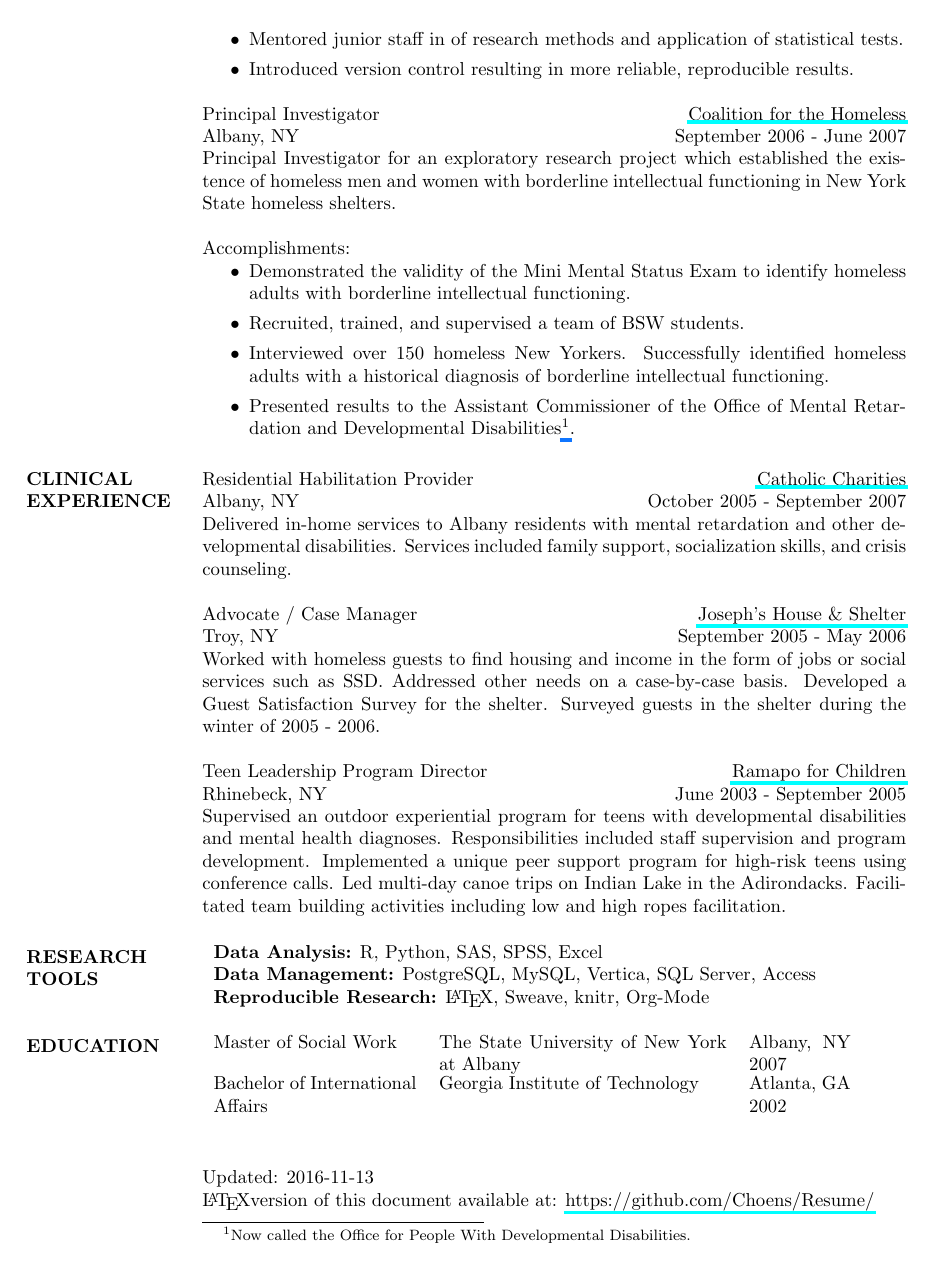
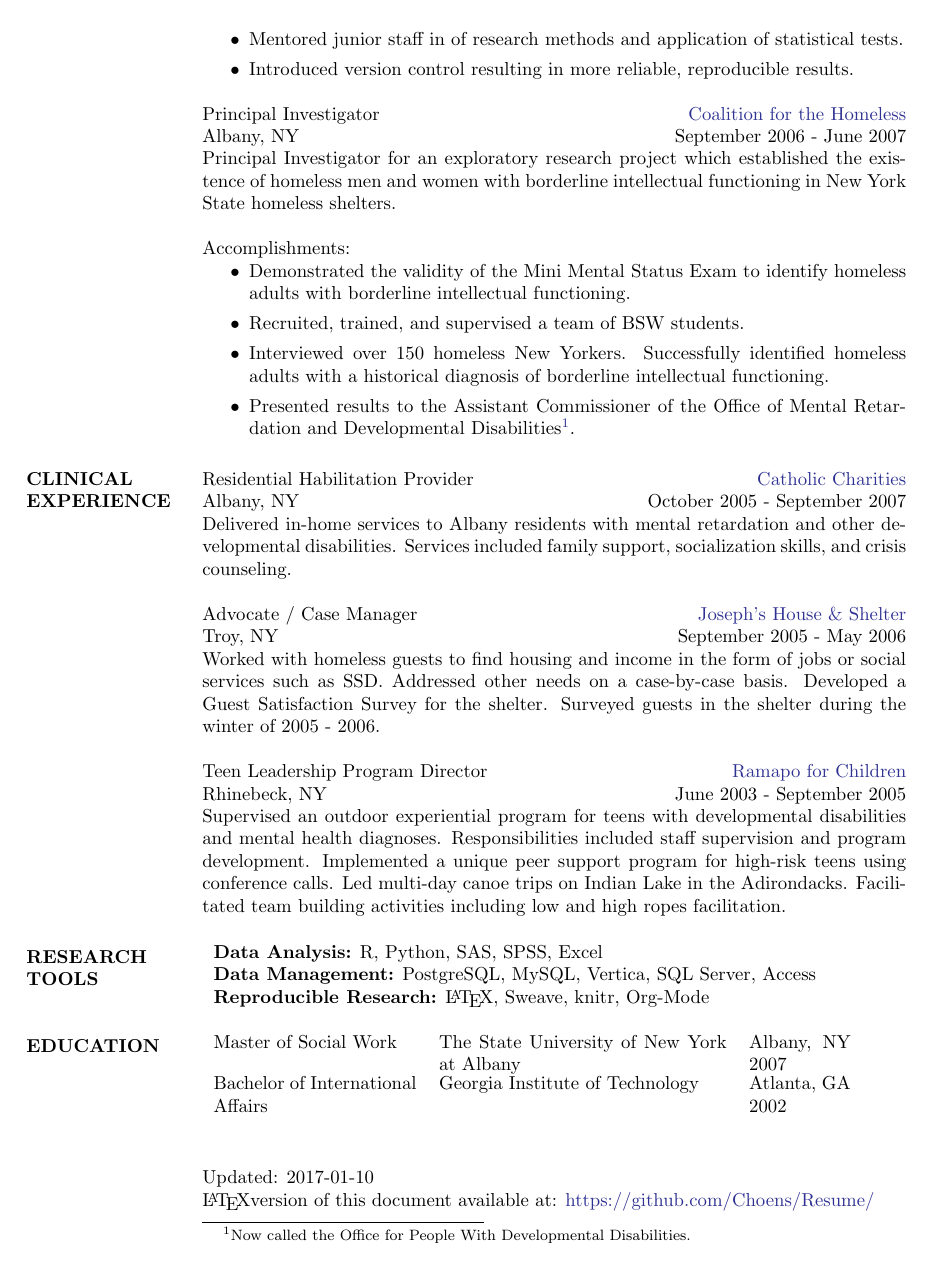
Before and after one commit to Choens/resume, a LaTeX CV (resume.tex): page 2 of 2. Compiled offline with pdfLaTeX.

Commit message:
Updates, nothing substantial.
 Changes to be committed:
	deleted:	Andy Choens - Resume.pdf
	modified:	resume.tex

```diff
--- a/resume.tex
+++ b/resume.tex
@@ -8,8 +8,7 @@
 \usepackage[english]{babel}
 \usepackage{hyperref}
 
-
-\hypersetup{colorlinks=false,linkbordercolor=NavyBlue,linkcolor=NavyBlue,pdfborderstyle={/S/U/W 2}}
+\hypersetup{colorlinks=true,linkbordercolor=Blue,linkcolor=Blue, urlcolor=Blue}
 
 \begin{document}
 
@@ -201,7 +200,7 @@
   \end{tabular}
 
   \vspace{.25in}
-  Updated: 2016-11-13 \\
+  Updated: 2017-01-10 \\
   \LaTeX version of this document available at:
   \href{https://github.com/Choens/Resume/}{https://github.com/Choens/Resume/}
 
```
Also changed, not shown: Andy Choens - Resume.pdf (deleted).
